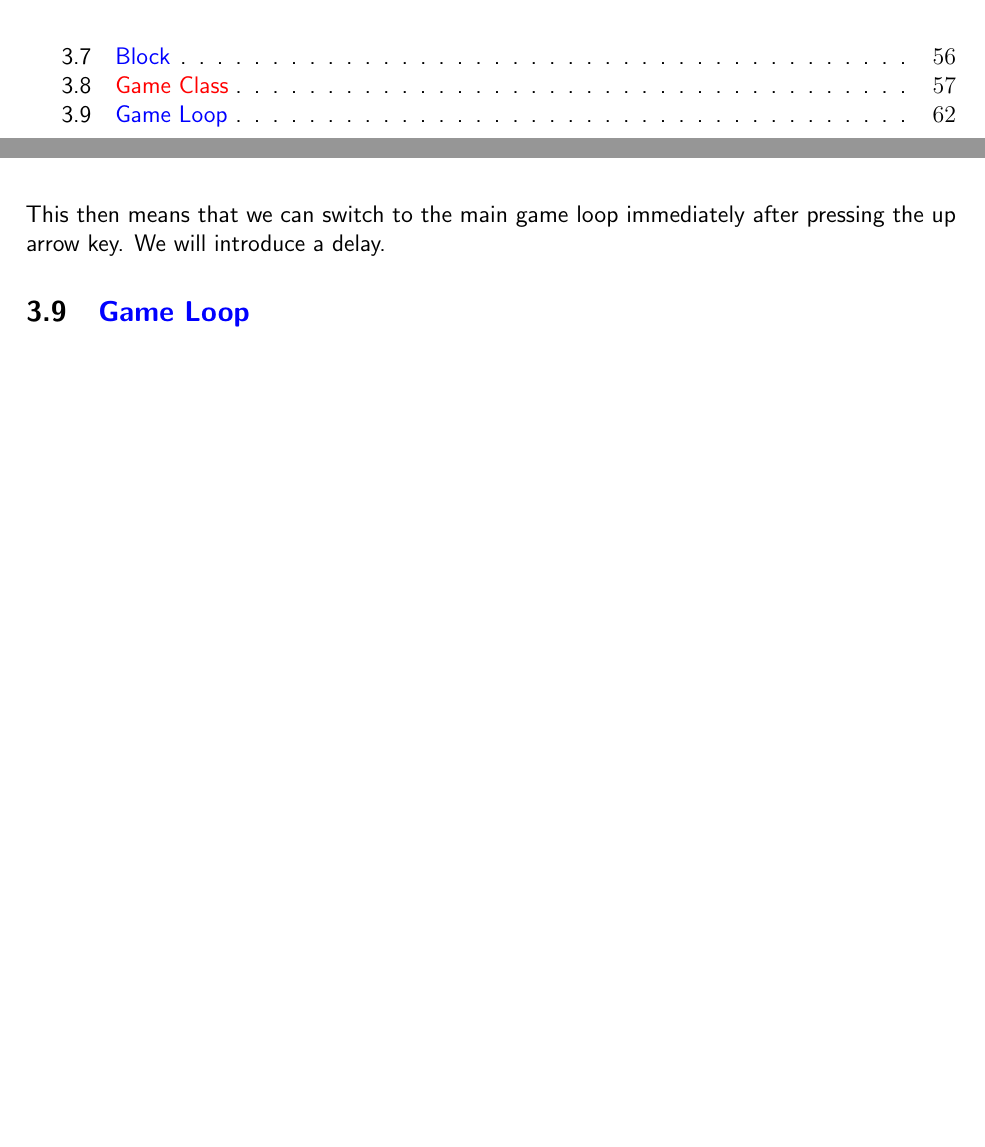
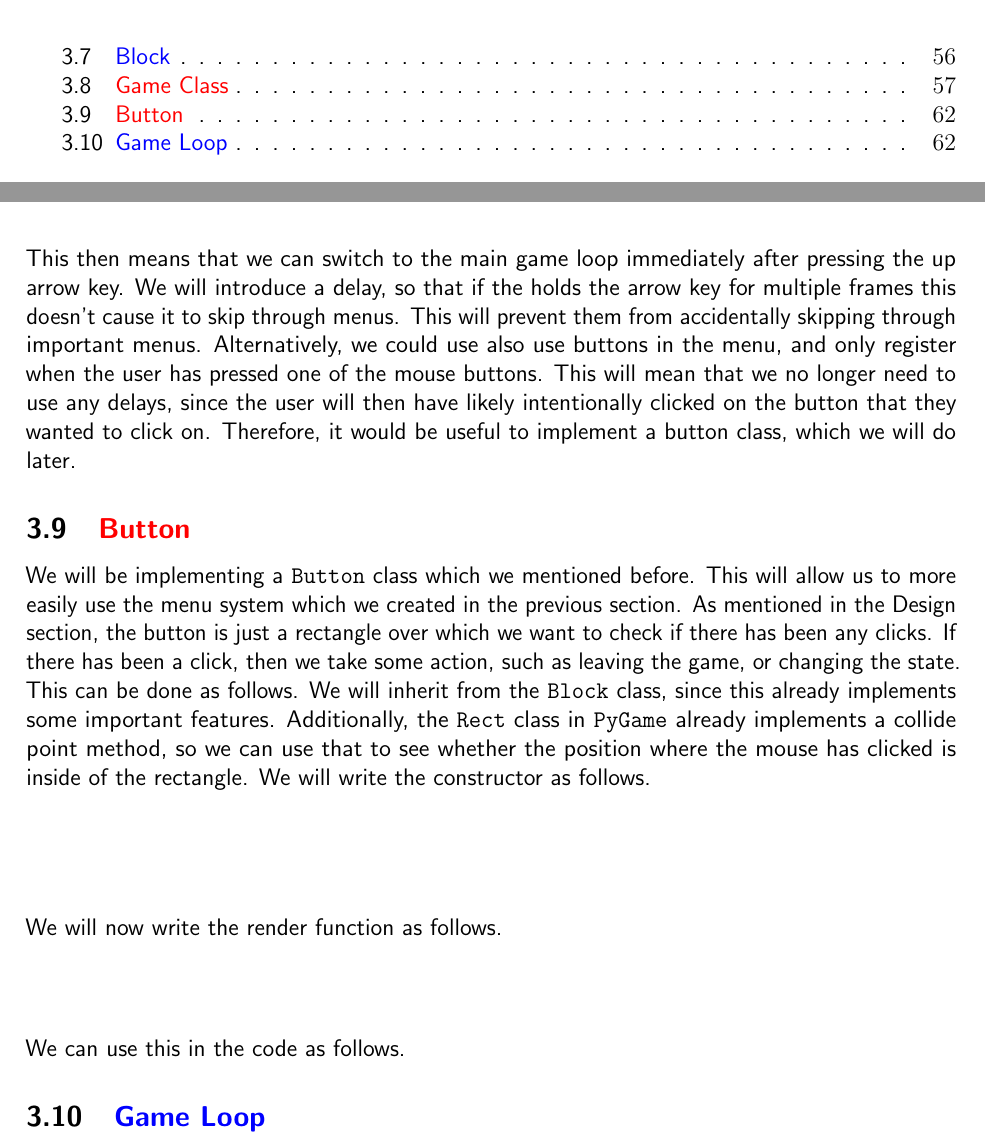
Before and after one commit to o-ti/CS_NEA, a LaTeX document (Main/main.tex, which reads Development/development1.tex): two parts of pages 4 and 62 of 78, joined at a grey line, cut so that both start at the same text, the shorter picture padded with empty space. Compiled offline with pdfLaTeX.

Commit message:
Added button documentation

```diff
--- a/Development/development1.tex
+++ b/Development/development1.tex
@@ -1094,7 +1094,35 @@ We will assign the up arrow to be the keyboard event to change the state. This i
           running = False
 \end{minted}
 
-This then means that we can switch to the main game loop immediately after pressing the up arrow key. We will introduce a delay.
+This then means that we can switch to the main game loop immediately after pressing the up arrow key. We will introduce a delay, so that if the holds the arrow key for multiple frames this doesn't cause it to skip through menus. This will prevent them from accidentally skipping through important menus. Alternatively, we could use also use buttons in the menu, and only register when the user has pressed one of the mouse buttons. This will mean that we no longer need to use any delays, since the user will then have likely intentionally clicked on the button that they wanted to click on. Therefore, it would be useful to implement a button class, which we will do later.
+
+
+
+
+
+
+
+
+
+
+\subsection{\textcolor{red}{Button}}
+
+We will be implementing a \mintinline{py}{Button} class which we mentioned before. This will allow us to more easily use the menu system which we created in the previous section. As mentioned in the Design section, the button is just a rectangle over which we want to check if there has been any clicks. If there has been a click, then we take some action, such as leaving the game, or changing the state. This can be done as follows. We will inherit from the \mintinline{py}{Block} class, since this already implements some important features. Additionally, the \mintinline{py}{Rect} class in \mintinline{py}{PyGame} already implements a collide point method, so we can use that to see whether the position where the mouse has clicked is inside of the rectangle. We will write the constructor as follows.
+
+\begin{minted}[breaklines, tabsize=2]{py}
+
+
+\end{minted}
+
+\vs
+We will now write the render function as follows.
+
+\begin{minted}[breaklines, tabsize=2]{py}
+
+\end{minted}
+
+\vs
+We can use this in the code as follows.
 
 \subsection{\textcolor{blue}{Game Loop}}
 
```
